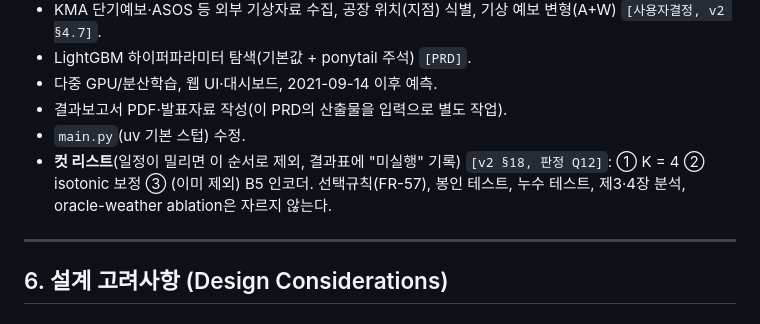
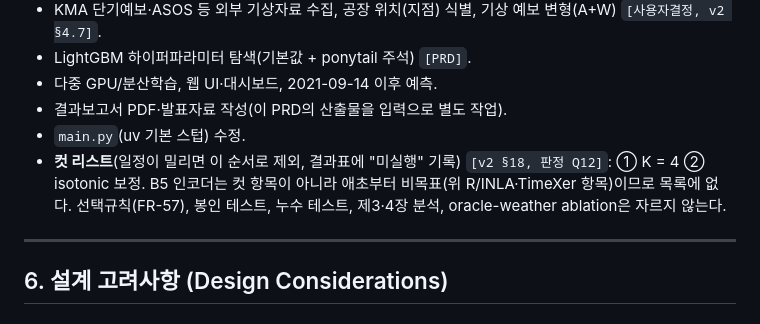
Before and after one commit to zongseung/manufacture, a Markdown page: tasks/prd-kamp-power-forecast.md, the part around the change. GitHub-like rendering.

```diff
--- a/tasks/prd-kamp-power-forecast.md
+++ b/tasks/prd-kamp-power-forecast.md
@@ -468,7 +468,7 @@ KAMP 제6회 경진대회 문제 ⑤(제조 생산데이터 기반 전력사용
 - 다중 GPU/분산학습, 웹 UI·대시보드, 2021-09-14 이후 예측.
 - 결과보고서 PDF·발표자료 작성(이 PRD의 산출물을 입력으로 별도 작업).
 - `main.py`(uv 기본 스텁) 수정.
-- **컷 리스트**(일정이 밀리면 이 순서로 제외, 결과표에 "미실행" 기록) `[v2 §18, 판정 Q12]`: ① K = 4 ② isotonic 보정 ③ (이미 제외) B5 인코더. 선택규칙(FR-57), 봉인 테스트, 누수 테스트, 제3·4장 분석, oracle-weather ablation은 자르지 않는다.
+- **컷 리스트**(일정이 밀리면 이 순서로 제외, 결과표에 "미실행" 기록) `[v2 §18, 판정 Q12]`: ① K = 4 ② isotonic 보정. B5 인코더는 컷 항목이 아니라 애초부터 비목표(위 R/INLA·TimeXer 항목)이므로 목록에 없다. 선택규칙(FR-57), 봉인 테스트, 누수 테스트, 제3·4장 분석, oracle-weather ablation은 자르지 않는다.
 
 ---
 
```
Also changed, not shown: document/KAMP_GMST_Power_project_proposal_v2.md (+6 -6 lines).
